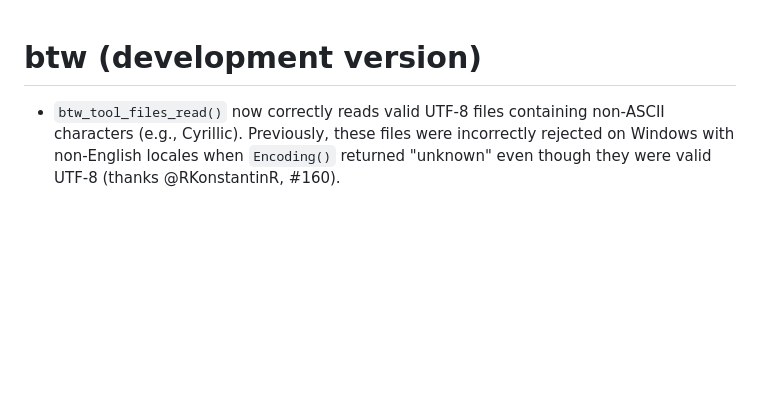
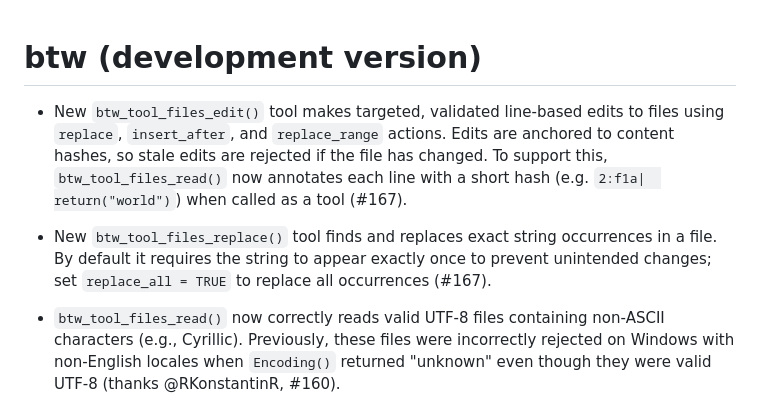
Before and after one commit to posit-dev/btw, a Markdown page: NEWS.md, the part around the change. GitHub-like rendering; blank space fills up the shorter version.

Commit message:
chore: Add news bullets

```diff
--- a/NEWS.md
+++ b/NEWS.md
@@ -1,4 +1,16 @@
 # btw (development version)
+
+* New `btw_tool_files_edit()` tool makes targeted, validated line-based edits
+  to files using `replace`, `insert_after`, and `replace_range` actions. Edits
+  are anchored to content hashes, so stale edits are rejected if the file has
+  changed. To support this, `btw_tool_files_read()` now annotates each line
+  with a short hash (e.g. `2:f1a|  return("world")`) when called as a tool
+  (#167).
+
+* New `btw_tool_files_replace()` tool finds and replaces exact string
+  occurrences in a file. By default it requires the string to appear exactly
+  once to prevent unintended changes; set `replace_all = TRUE` to replace all
+  occurrences (#167).
 
 * `btw_tool_files_read()` now correctly reads valid UTF-8 files containing non-ASCII characters (e.g., Cyrillic). Previously, these files were incorrectly rejected on Windows with non-English locales when `Encoding()` returned "unknown" even though they were valid UTF-8 (thanks @RKonstantinR, #160).
 
```
